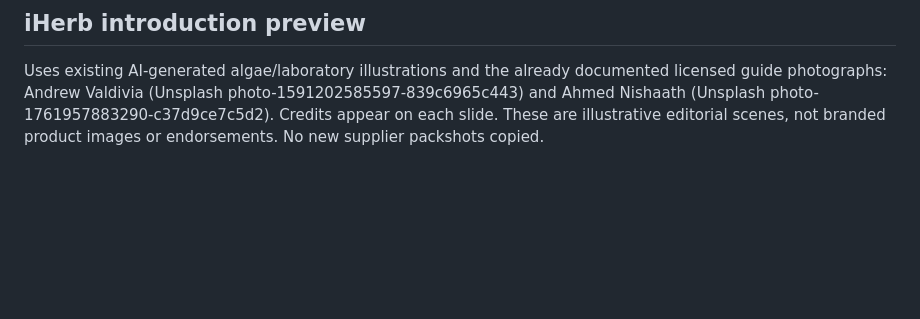
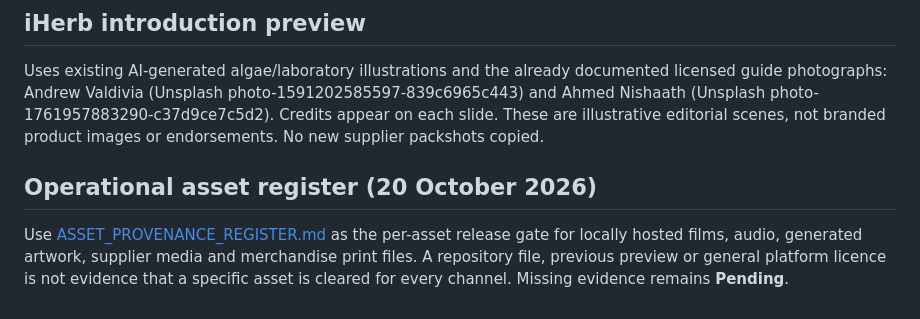
Before and after one commit to ajrichards2003-jpg/youtopia-life, a Markdown page: CONTENT_RIGHTS.md, the part around the change. GitHub-like rendering; blank space fills up the shorter version.

Commit message:
Link rights policy to per-asset provenance register

```diff
--- a/CONTENT_RIGHTS.md
+++ b/CONTENT_RIGHTS.md
@@ -68,3 +68,7 @@ New field-guide images verified on individual free Unsplash photo pages (not Uns
 
 ## iHerb introduction preview
 Uses existing AI-generated algae/laboratory illustrations and the already documented licensed guide photographs: Andrew Valdivia (Unsplash photo-1591202585597-839c6965c443) and Ahmed Nishaath (Unsplash photo-1761957883290-c37d9ce7c5d2). Credits appear on each slide. These are illustrative editorial scenes, not branded product images or endorsements. No new supplier packshots copied.
+
+## Operational asset register (20 October 2026)
+
+Use [ASSET_PROVENANCE_REGISTER.md](ASSET_PROVENANCE_REGISTER.md) as the per-asset release gate for locally hosted films, audio, generated artwork, supplier media and merchandise print files. A repository file, previous preview or general platform licence is not evidence that a specific asset is cleared for every channel. Missing evidence remains **Pending**.
```
